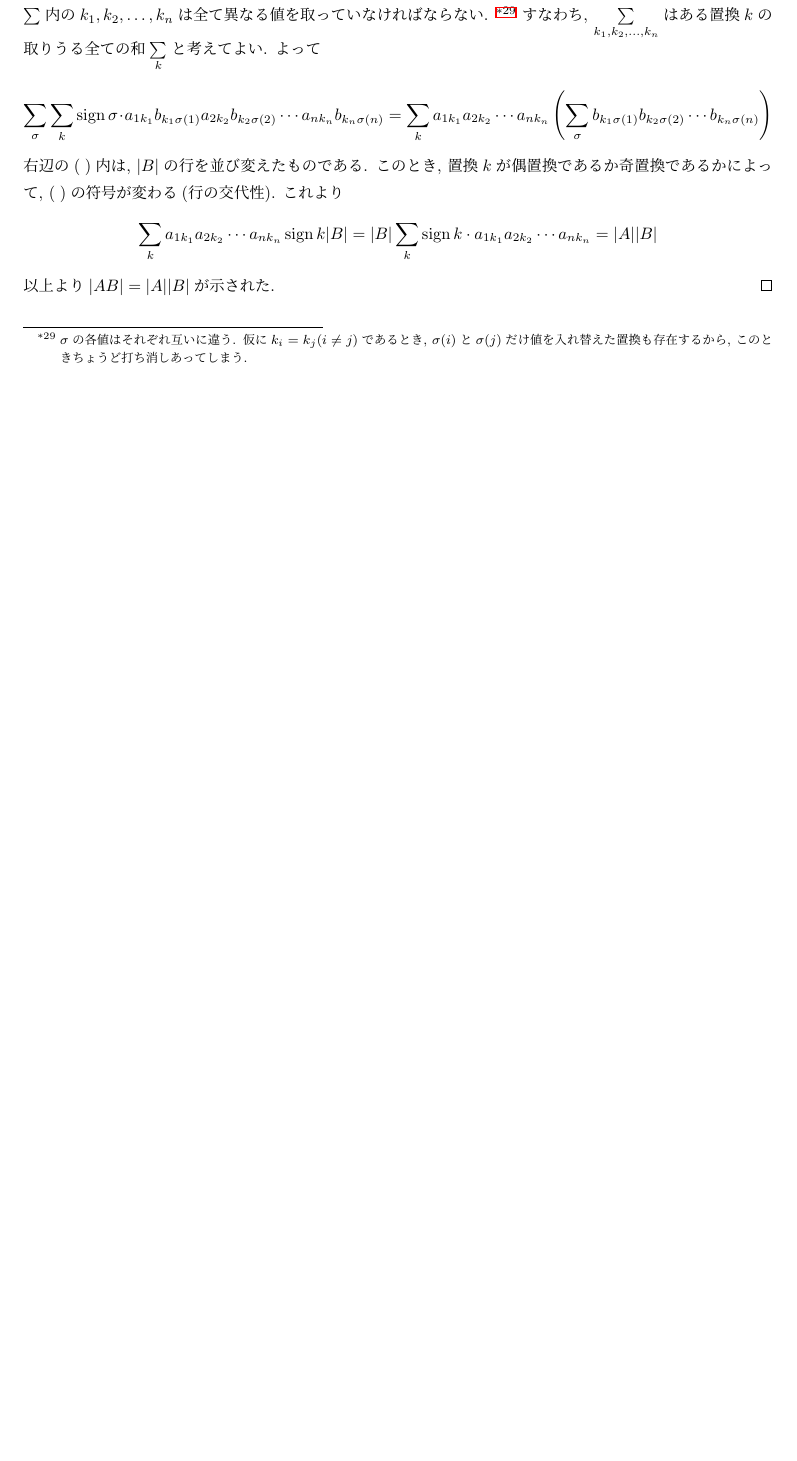
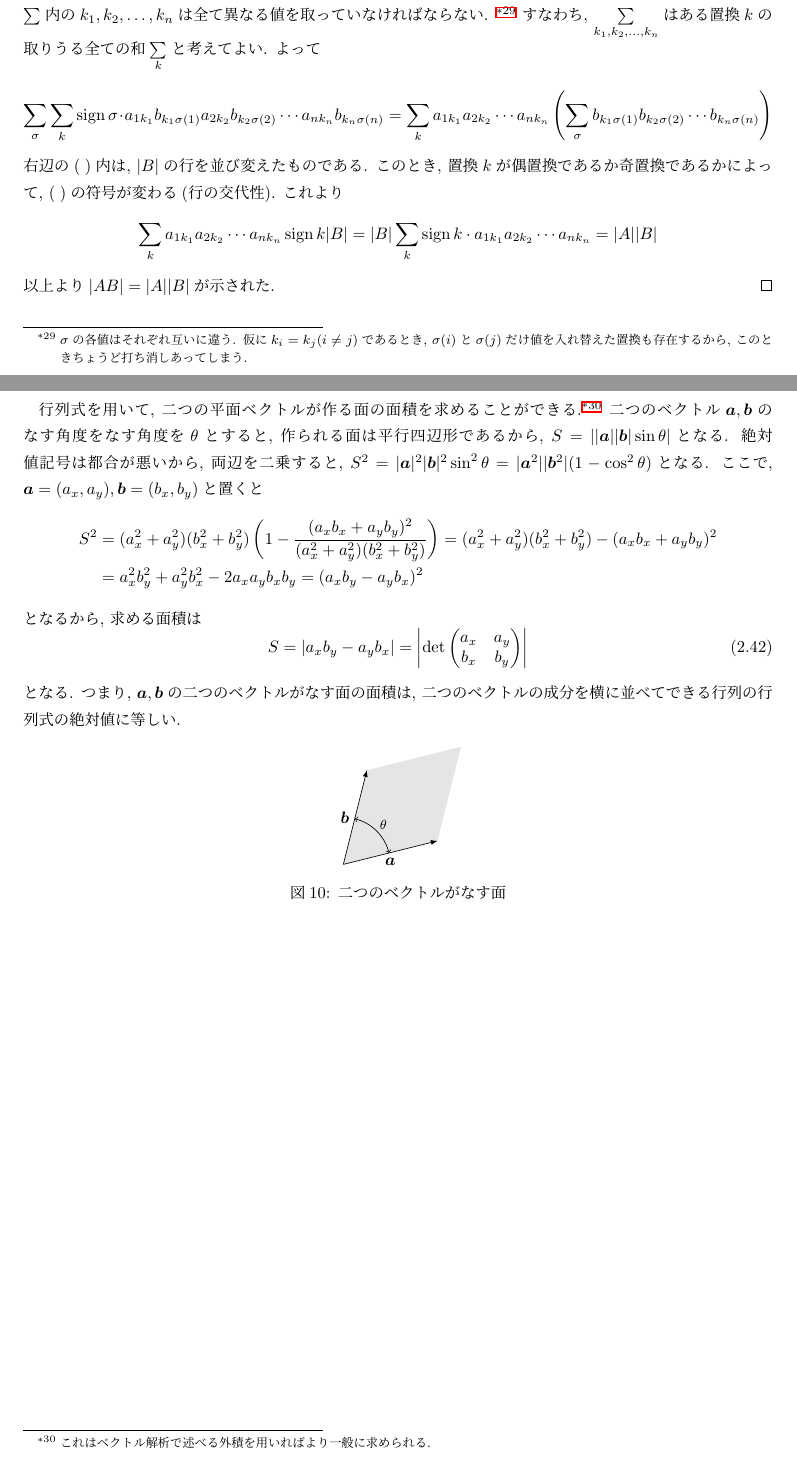
Before and after one commit to Quu23/documents, a LaTeX document (QuuNote_calc2.tex): part of page 44 of 77 before the commit and two parts of pages 44 and 45 of 78 after it, the two joined at a grey line, cut so that both start at the same text, the shorter picture padded with empty space. Compiled offline with pLaTeX and dvipdfmx.

Commit message:
二つのベクトルがなす面について書いた

```diff
--- a/QuuNote_calc2.tex
+++ b/QuuNote_calc2.tex
@@ -1866,5 +1866,34 @@
                 \end{equation*}
                 以上より$|AB|=|A||B|$が示された.
             \end{proof}
+            \clearpage
+            行列式を用いて, 二つの平面ベクトルが作る面の面積を求めることができる.\footnote{これはベクトル解析で述べる外積を用いればより一般に求められる.} 二つのベクトル$\bm{a},\bm{b}$のなす角度をなす角度を$\theta$とすると,
+            作られる面は平行四辺形であるから, $S=\left||\bm{a}||\bm{b}|\sin\theta\right|$となる. 絶対値記号は都合が悪いから, 両辺を二乗すると,
+            $S^2=|\bm{a}|^2|\bm{b}|^2\sin^2\theta=|\bm{a}^2||\bm{b}^2|(1-\cos^2\theta)$となる.
+            ここで, $\bm{a}=(a_x,a_y),\bm{b}=(b_x,b_y)$と置くと
+            \begin{align*}
+                S^2&=(a_x^2+a_y^2)(b_x^2+b_y^2)\left(1-\frac{(a_xb_x+a_yb_y)^2}{(a_x^2+a_y^2)(b_x^2+b_y^2)}\right)=(a_x^2+a_y^2)(b_x^2+b_y^2)-(a_xb_x+a_yb_y)^2\\
+                &=a_x^2b_y^2+a_y^2b_x^2-2a_xa_yb_xb_y=(a_xb_y-a_yb_x)^2
+            \end{align*}
+            となるから, 求める面積は
+            \begin{equation}
+                S=|a_xb_y-a_yb_x|=\left|\det\begin{pmatrix}
+                    a_x & a_y \\ b_x & b_y
+                \end{pmatrix}\right| \label{eq:線形代数:二つのベクトルがなす面の面積}
+            \end{equation}
+            となる. つまり, $\bm{a},\bm{b}$の二つのベクトルがなす面の面積は, 二つのベクトルの成分を横に並べてできる行列の行列式の絶対値に等しい.
+            \begin{figure}[h]
+                \centering
+                \begin{tikzpicture}
+                    \fill[gray!20] (0,0) coordinate (O) -- (2,0.5) coordinate(A) -- (2.5,2.5) -- (0.5,2) coordinate (B) -- (0,0);
+                    \draw[-latex] (0,0) -- (2,0.5);
+                    \draw[-latex] (0,0) -- (0.5,2);
+                    \node[below] at (1,0.25) {$\bm{a}$};
+                    \node[left] at (0.25,1) {$\bm{b}$};
+                    \draw pic["$\theta$", draw, <->, font=\footnotesize, angle eccentricity=1.2, angle
+                    radius=1cm] {angle=A--O--B};
+                \end{tikzpicture}
+                \caption{二つのベクトルがなす面}
+            \end{figure}
         \clearpage
         \subsection{余因子展開}
```
Also changed, not shown: out/QuuNote_calc2.pdf, QuuNote_calc2.tex (1 more changed lines).
